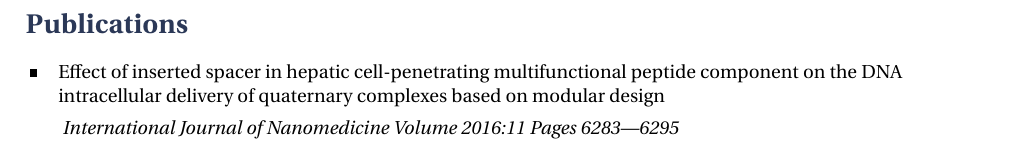
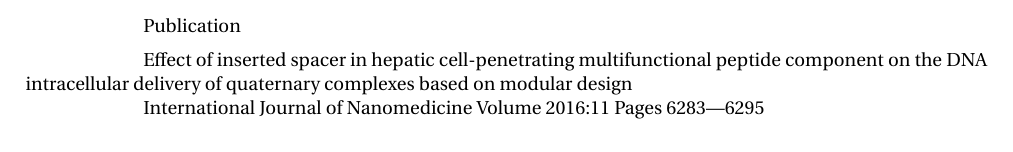
Before and after one commit to sjkai/latex-cv, a LaTeX CV (cv_13.tex, which reads tex/education.tex, tex/experience_and_others.tex): part of page 2 of 2 before the commit and part of page 1 of 2 after it, cut at the place of the change. Compiled offline with XeLaTeX.

Commit message:
移动publication
Signed-off-by: Zhenbo Li <litimetal@gmail.com>

```diff
--- a/tex/education.tex
+++ b/tex/education.tex
@@ -17,8 +17,18 @@
 	\bf \> Language Grades\\[5pt]
 	\>TOEFL iBT 98: Reading 27, Listening 24, Speaking 19, Writing 28\\
 	\>GRE: Verbal 154, Quantitative 167\\
-
 }
 
 
+
+\tabbedblock{
+\bf \> Publication \\[5pt]
+\>Effect of inserted spacer in hepatic cell-penetrating multifunctional peptide component on the DNA\\ intracellular delivery of quaternary complexes based on modular design\\
+\>International Journal of Nanomedicine Volume 2016:11 Pages 6283—6295\\
+}
+
+
+
+
+
 %------------------------------------------------
--- a/tex/experience_and_others.tex
+++ b/tex/experience_and_others.tex
@@ -38,12 +38,6 @@ Responsible for building Docker images
 	\interest{2015 DataBang 2nd place}
 }
 
-\section{Publications}
-
-\publicationgroup
-{Effect of inserted spacer in hepatic cell-penetrating multifunctional peptide component on the DNA\\ intracellular delivery of quaternary complexes based on modular design}
-{ International Journal of Nanomedicine Volume 2016:11 Pages 6283—6295  }
-
 
 
 \section{Extracurricular Activities}
```
